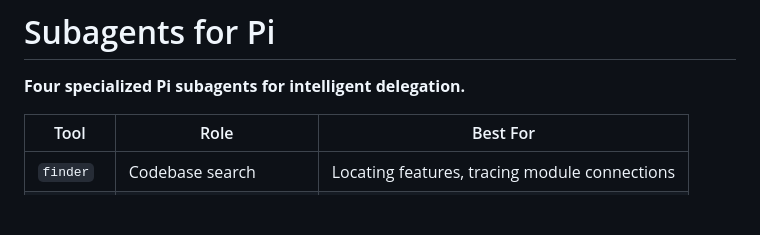
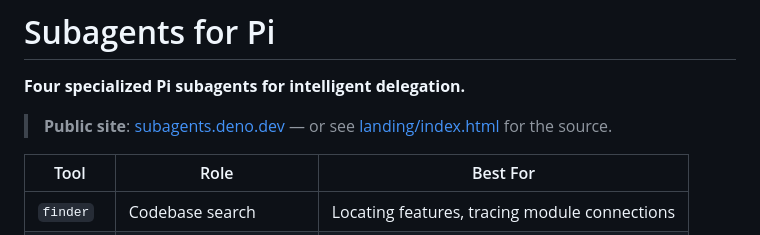
Before and after one commit to asabya/nightmanager, a Markdown page: README.md, the part around the change. Drawn GitHub-style; blank space fills up the shorter version.

Commit message:
Update README with public site link

```diff
--- a/README.md
+++ b/README.md
@@ -2,6 +2,8 @@
 # Subagents for Pi
 
 **Four specialized Pi subagents for intelligent delegation.**
+
+> **Public site**: [subagents.deno.dev](https://subagents.deno.dev) — or see [landing/index.html](landing/index.html) for the source.
 
 | Tool | Role | Best For |
 |------|------|----------|
```
